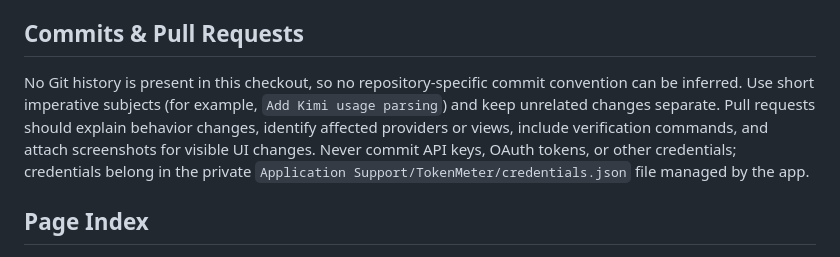
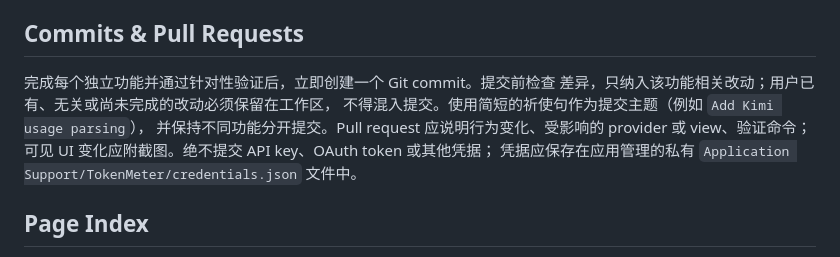
Before and after one commit to Amdeo/TokenMeter, a Markdown page: AGENTS.md, the part around the change. Drawn GitHub-style.

Commit message:
Add feature commit rule

```diff
--- a/AGENTS.md
+++ b/AGENTS.md
@@ -54,13 +54,13 @@ Run it with the `xcodebuild ... test` command above.
 
 ## Commits & Pull Requests
 
-No Git history is present in this checkout, so no repository-specific commit
-convention can be inferred. Use short imperative subjects (for example,
-`Add Kimi usage parsing`) and keep unrelated changes separate. Pull requests
-should explain behavior changes, identify affected providers or views, include
-verification commands, and attach screenshots for visible UI changes. Never
-commit API keys, OAuth tokens, or other credentials; credentials belong in the
-private `Application Support/TokenMeter/credentials.json` file managed by the app.
+完成每个独立功能并通过针对性验证后，立即创建一个 Git commit。提交前检查
+差异，只纳入该功能相关改动；用户已有、无关或尚未完成的改动必须保留在工作区，
+不得混入提交。使用简短的祈使句作为提交主题（例如 `Add Kimi usage parsing`），
+并保持不同功能分开提交。Pull request 应说明行为变化、受影响的 provider 或
+view、验证命令；可见 UI 变化应附截图。绝不提交 API key、OAuth token 或其他凭据；
+凭据应保存在应用管理的私有 `Application Support/TokenMeter/credentials.json`
+文件中。
 
 ## Page Index
 
```
